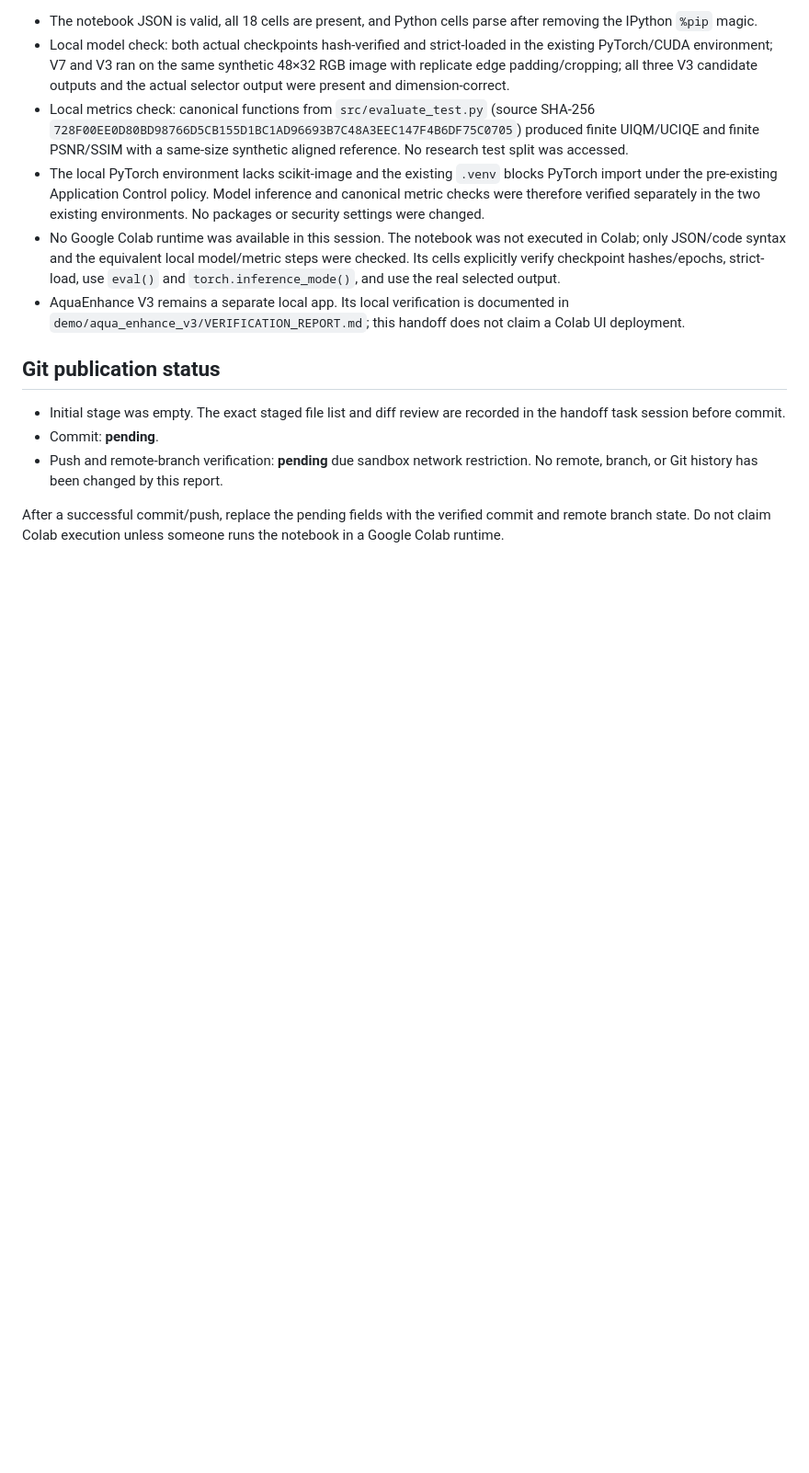
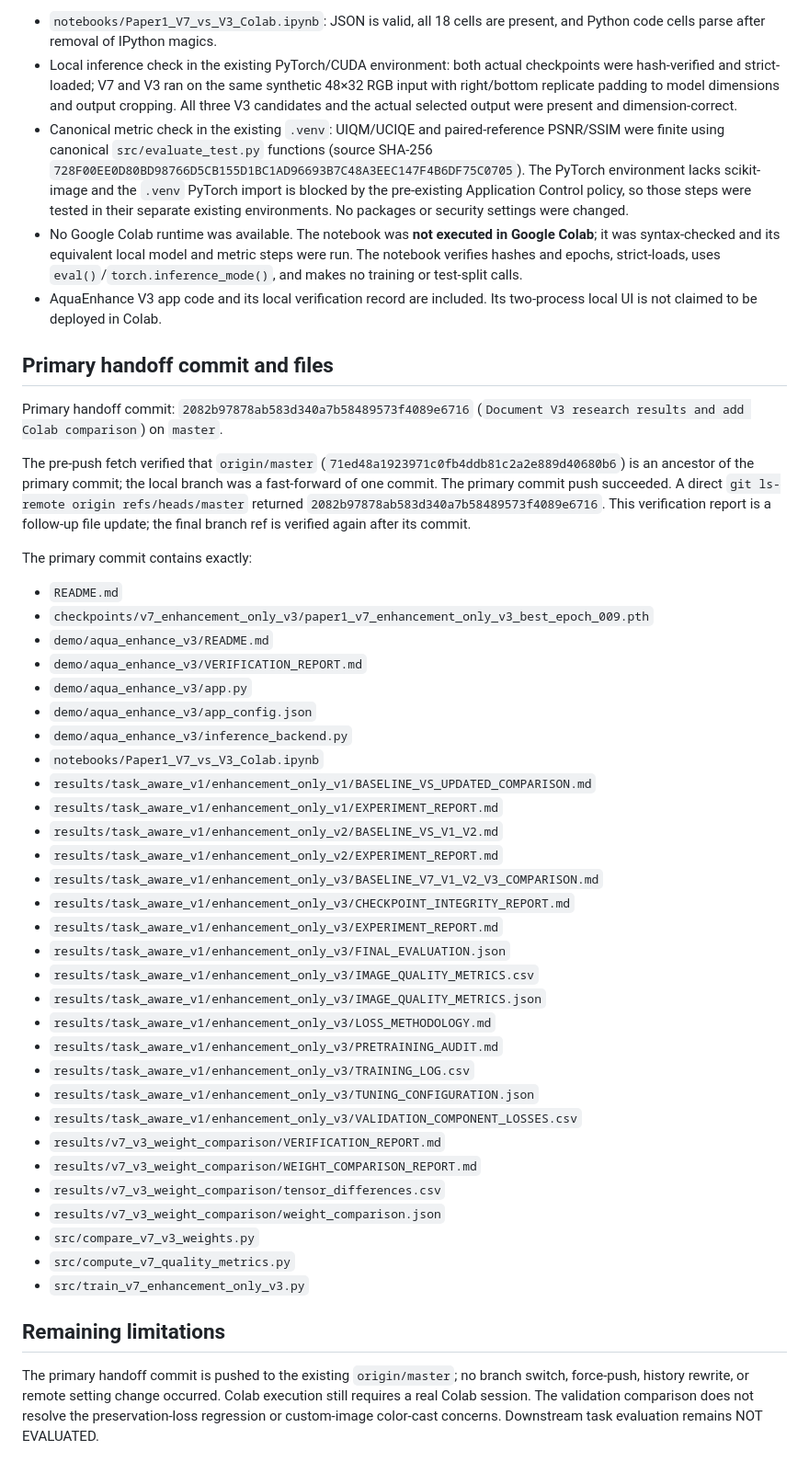
Before and after one commit to HariniS1207/Paper1_UIE, a Markdown page: results/v7_v3_weight_comparison/VERIFICATION_REPORT.md, the part around one of its changes. Shown at 92% size. Drawn GitHub-style; blank space fills up the shorter version.

Commit message:
Record V7 V3 handoff verification

```diff
--- a/results/v7_v3_weight_comparison/VERIFICATION_REPORT.md
+++ b/results/v7_v3_weight_comparison/VERIFICATION_REPORT.md
@@ -43,15 +41,49 @@ GitHub documents a hard 100 MiB per-file limit for ordinary Git repositories; th
 
-- The notebook JSON is valid, all 18 cells are present, and Python cells parse after removing the IPython `%pip` magic.
-- Local model check: both actual checkpoints hash-verified and strict-loaded in the existing PyTorch/CUDA environment; V7 and V3 ran on the same synthetic 48×32 RGB image with replicate edge padding/cropping; all three V3 candidate outputs and the actual selector output were present and dimension-correct.
-- Local metrics check: canonical functions from `src/evaluate_test.py` (source SHA-256 `728F00EE0D80BD98766D5CB155D1BC1AD96693B7C48A3EEC147F4B6DF75C0705`) produced finite UIQM/UCIQE and finite PSNR/SSIM with a same-size synthetic aligned reference. No research test split was accessed.
-- The local PyTorch environment lacks scikit-image and the existing `.venv` blocks PyTorch import under the pre-existing Application Control policy. Model inference and canonical metric checks were therefore verified separately in the two existing environments. No packages or security settings were changed.
-- No Google Colab runtime was available in this session. The notebook was not executed in Colab; only JSON/code syntax and the equivalent local model/metric steps were checked. Its cells explicitly verify checkpoint hashes/epochs, strict-load, use `eval()` and `torch.inference_mode()`, and use the real selected output.
-- AquaEnhance V3 remains a separate local app. Its local verification is documented in `demo/aqua_enhance_v3/VERIFICATION_REPORT.md`; this handoff does not claim a Colab UI deployment.
+- `notebooks/Paper1_V7_vs_V3_Colab.ipynb`: JSON is valid, all 18 cells are present, and Python code cells parse after removal of IPython magics.
+- Local inference check in the existing PyTorch/CUDA environment: both actual checkpoints were hash-verified and strict-loaded; V7 and V3 ran on the same synthetic 48×32 RGB input with right/bottom replicate padding to model dimensions and output cropping. All three V3 candidates and the actual selected output were present and dimension-correct.
+- Canonical metric check in the existing `.venv`: UIQM/UCIQE and paired-reference PSNR/SSIM were finite using canonical `src/evaluate_test.py` functions (source SHA-256 `728F00EE0D80BD98766D5CB155D1BC1AD96693B7C48A3EEC147F4B6DF75C0705`). The PyTorch environment lacks scikit-image and the `.venv` PyTorch import is blocked by the pre-existing Application Control policy, so those steps were tested in their separate existing environments. No packages or security settings were changed.
+- No Google Colab runtime was available. The notebook was **not executed in Google Colab**; it was syntax-checked and its equivalent local model and metric steps were run. The notebook verifies hashes and epochs, strict-loads, uses `eval()`/`torch.inference_mode()`, and makes no training or test-split calls.
+- AquaEnhance V3 app code and its local verification record are included. Its two-process local UI is not claimed to be deployed in Colab.
 
-## Git publication status
+## Primary handoff commit and files
 
-- Initial stage was empty. The exact staged file list and diff review are recorded in the handoff task session before commit.
-- Commit: **pending**.
-- Push and remote-branch verification: **pending** due sandbox network restriction. No remote, branch, or Git history has been changed by this report.
+Primary handoff commit: `2082b97878ab583d340a7b58489573f4089e6716` (`Document V3 research results and add Colab comparison`) on `master`.
 
-After a successful commit/push, replace the pending fields with the verified commit and remote branch state. Do not claim Colab execution unless someone runs the notebook in a Google Colab runtime.
+The pre-push fetch verified that `origin/master` (`71ed48a1923971c0fb4ddb81c2a2e889d40680b6`) is an ancestor of the primary commit; the local branch was a fast-forward of one commit. The primary commit push succeeded. A direct `git ls-remote origin refs/heads/master` returned `2082b97878ab583d340a7b58489573f4089e6716`. This verification report is a follow-up file update; the final branch ref is verified again after its commit.
+
+The primary commit contains exactly:
+
+- `README.md`
+- `checkpoints/v7_enhancement_only_v3/paper1_v7_enhancement_only_v3_best_epoch_009.pth`
+- `demo/aqua_enhance_v3/README.md`
+- `demo/aqua_enhance_v3/VERIFICATION_REPORT.md`
+- `demo/aqua_enhance_v3/app.py`
+- `demo/aqua_enhance_v3/app_config.json`
+- `demo/aqua_enhance_v3/inference_backend.py`
+- `notebooks/Paper1_V7_vs_V3_Colab.ipynb`
+- `results/task_aware_v1/enhancement_only_v1/BASELINE_VS_UPDATED_COMPARISON.md`
+- `results/task_aware_v1/enhancement_only_v1/EXPERIMENT_REPORT.md`
+- `results/task_aware_v1/enhancement_only_v2/BASELINE_VS_V1_V2.md`
+- `results/task_aware_v1/enhancement_only_v2/EXPERIMENT_REPORT.md`
+- `results/task_aware_v1/enhancement_only_v3/BASELINE_V7_V1_V2_V3_COMPARISON.md`
+- `results/task_aware_v1/enhancement_only_v3/CHECKPOINT_INTEGRITY_REPORT.md`
+- `results/task_aware_v1/enhancement_only_v3/EXPERIMENT_REPORT.md`
+- `results/task_aware_v1/enhancement_only_v3/FINAL_EVALUATION.json`
+- `results/task_aware_v1/enhancement_only_v3/IMAGE_QUALITY_METRICS.csv`
+- `results/task_aware_v1/enhancement_only_v3/IMAGE_QUALITY_METRICS.json`
+- `results/task_aware_v1/enhancement_only_v3/LOSS_METHODOLOGY.md`
+- `results/task_aware_v1/enhancement_only_v3/PRETRAINING_AUDIT.md`
+- `results/task_aware_v1/enhancement_only_v3/TRAINING_LOG.csv`
+- `results/task_aware_v1/enhancement_only_v3/TUNING_CONFIGURATION.json`
+- `results/task_aware_v1/enhancement_only_v3/VALIDATION_COMPONENT_LOSSES.csv`
+- `results/v7_v3_weight_comparison/VERIFICATION_REPORT.md`
+- `results/v7_v3_weight_comparison/WEIGHT_COMPARISON_REPORT.md`
+- `results/v7_v3_weight_comparison/tensor_differences.csv`
+- `results/v7_v3_weight_comparison/weight_comparison.json`
+- `src/compare_v7_v3_weights.py`
+- `src/compute_v7_quality_metrics.py`
+- `src/train_v7_enhancement_only_v3.py`
+
+## Remaining limitations
+
+The primary handoff commit is pushed to the existing `origin/master`; no branch switch, force-push, history rewrite, or remote setting change occurred. Colab execution still requires a real Colab session. The validation comparison does not resolve the preservation-loss regression or custom-image color-cast concerns. Downstream task evaluation remains NOT EVALUATED.
```
Also changed, not shown: other parts of results/v7_v3_weight_comparison/VERIFICATION_REPORT.md (+24 -26 lines).
